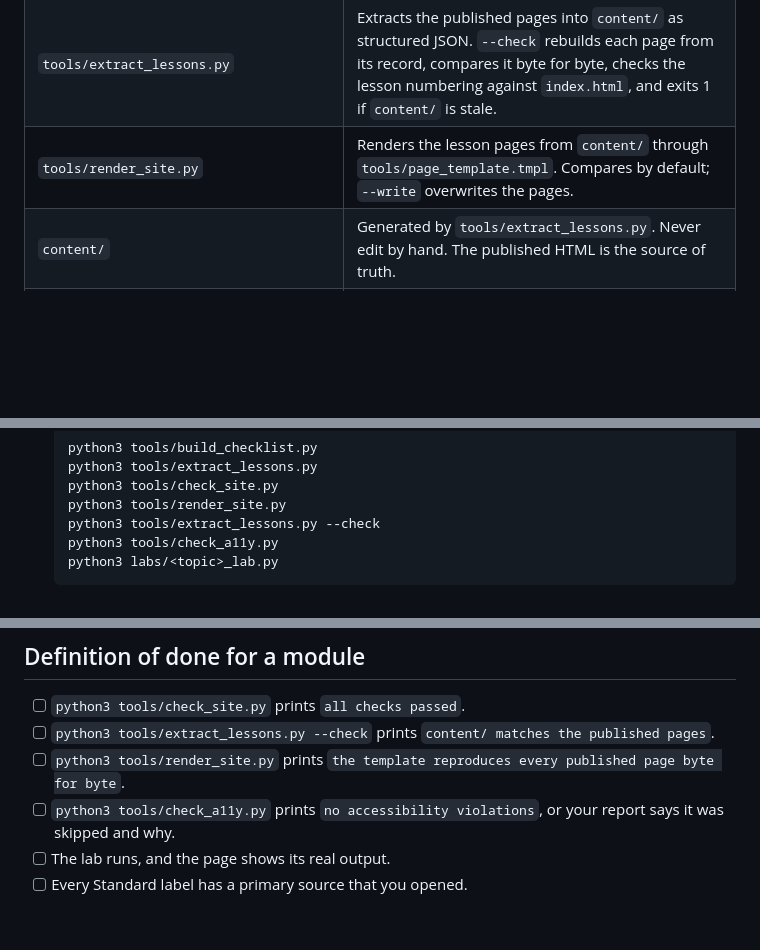
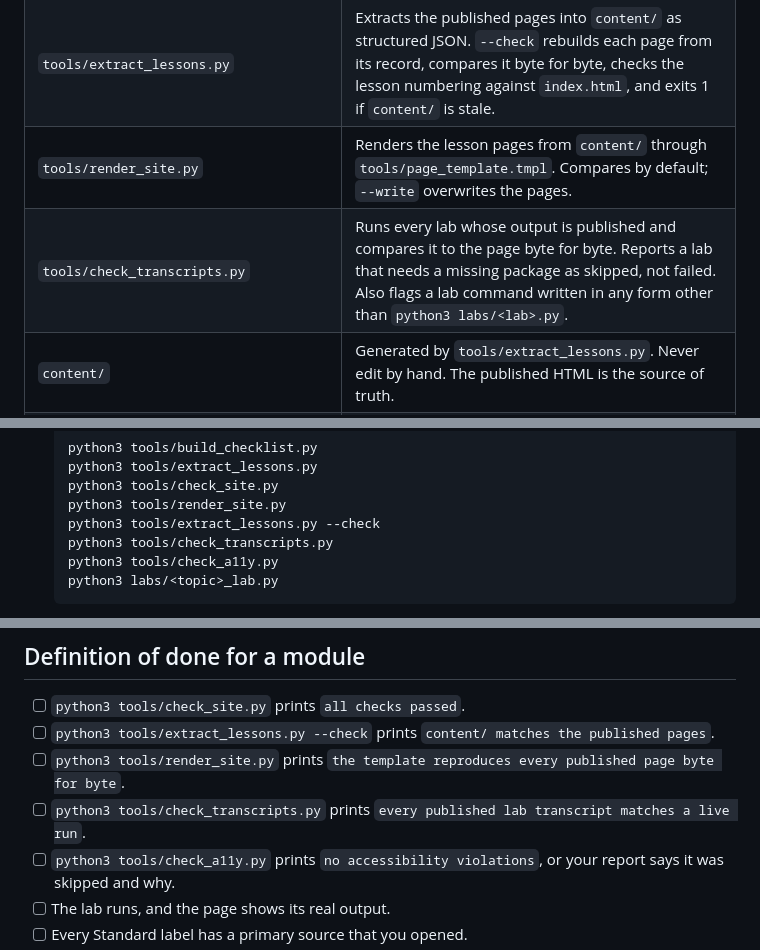
Before and after one commit to tgandhle/api-security-in-the-age-of-ai, a Markdown page: AGENTS.md, 3 parts joined by grey strips. GitHub-like rendering; blank space fills up the shorter version.

````diff
--- a/AGENTS.md
+++ b/AGENTS.md
@@ -33,6 +33,7 @@ These do not change:
 | `tools/check_a11y.py` | axe-core against every page, light and dark, desktop and mobile. Author tool. Skips cleanly if not installed. |
 | `tools/extract_lessons.py` | Extracts the published pages into `content/` as structured JSON. `--check` rebuilds each page from its record, compares it byte for byte, checks the lesson numbering against `index.html`, and exits 1 if `content/` is stale. |
 | `tools/render_site.py` | Renders the lesson pages from `content/` through `tools/page_template.tmpl`. Compares by default; `--write` overwrites the pages. |
+| `tools/check_transcripts.py` | Runs every lab whose output is published and compares it to the page byte for byte. Reports a lab that needs a missing package as skipped, not failed. Also flags a lab command written in any form other than `python3 labs/<lab>.py`. |
 | `content/` | Generated by `tools/extract_lessons.py`. Never edit by hand. The published HTML is the source of truth. |
 | `tools/page_template.tmpl`, `tools/lesson_status_template.tmpl` | The page skeleton and the lesson-status line, one copy each. Not `.html`, because both site checkers glob for that and would treat them as pages. |
 | `react-poc/` | Out of scope. See Format above. |
@@ -102,6 +103,7 @@ Work on one module per task unless told otherwise.
    python3 tools/check_site.py
    python3 tools/render_site.py
    python3 tools/extract_lessons.py --check
+   python3 tools/check_transcripts.py
    python3 tools/check_a11y.py
    python3 labs/<topic>_lab.py
    ```
@@ -116,6 +118,7 @@ Work on one module per task unless told otherwise.
 - [ ] `python3 tools/check_site.py` prints `all checks passed`.
 - [ ] `python3 tools/extract_lessons.py --check` prints `content/ matches the published pages`.
 - [ ] `python3 tools/render_site.py` prints `the template reproduces every published page byte for byte`.
+- [ ] `python3 tools/check_transcripts.py` prints `every published lab transcript matches a live run`.
 - [ ] `python3 tools/check_a11y.py` prints `no accessibility violations`, or your report says it was skipped and why.
 - [ ] The lab runs, and the page shows its real output.
 - [ ] Every Standard label has a primary source that you opened.
````
Also changed, not shown: README.md (+2 -1 lines).
